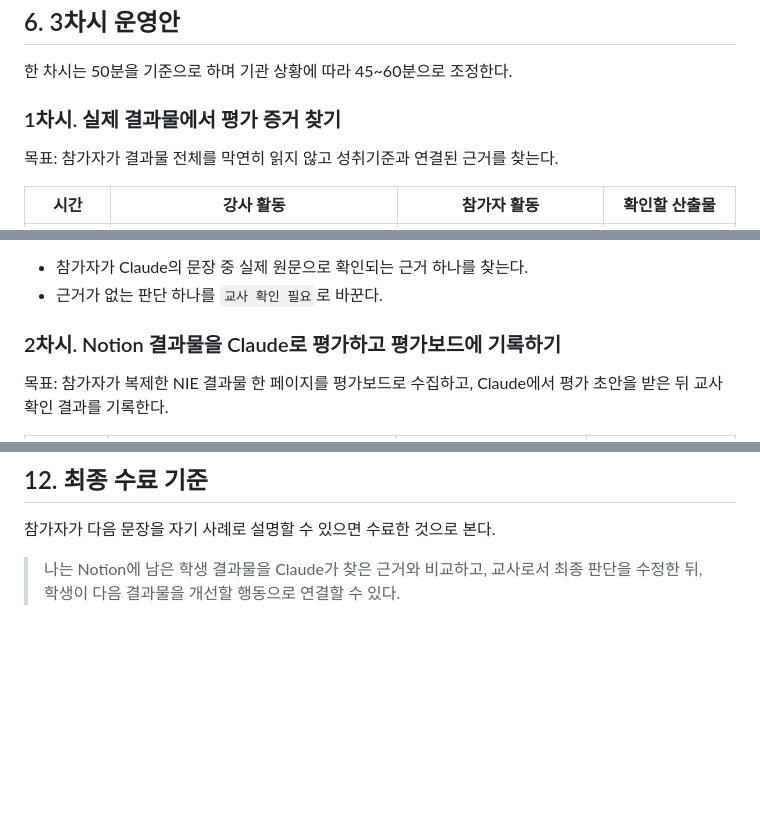
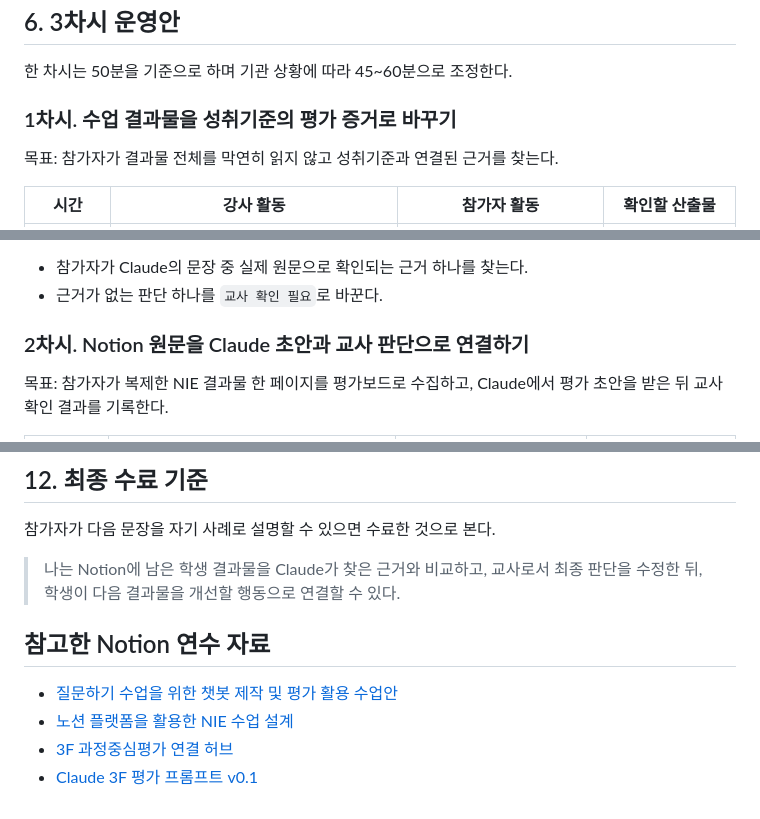
Before and after one commit to gomgomeet/newscomment-ai, a Markdown page: docs/NOTION_CLAUDE_NIE_EVALUATION_TRAINING_RUNBOOK.md, 3 parts joined by grey strips. Drawn GitHub-style; blank space fills up the shorter version.

```diff
--- a/docs/NOTION_CLAUDE_NIE_EVALUATION_TRAINING_RUNBOOK.md
+++ b/docs/NOTION_CLAUDE_NIE_EVALUATION_TRAINING_RUNBOOK.md
@@ -109,7 +145,7 @@ Claude API 엔진 전환은 연수 후 심화 숙제로 남긴다. 기술 전환
 
 한 차시는 50분을 기준으로 하며 기관 상황에 따라 45~60분으로 조정한다.
 
-### 1차시. 실제 결과물에서 평가 증거 찾기
+### 1차시. 수업 결과물을 성취기준의 평가 증거로 바꾸기
 
 목표: 참가자가 결과물 전체를 막연히 읽지 않고 성취기준과 연결된 근거를 찾는다.
 
@@ -130,7 +166,7 @@ Claude API 엔진 전환은 연수 후 심화 숙제로 남긴다. 기술 전환
 - 참가자가 Claude의 문장 중 실제 원문으로 확인되는 근거 하나를 찾는다.
 - 근거가 없는 판단 하나를 `교사 확인 필요`로 바꾼다.
 
-### 2차시. Notion 결과물을 Claude로 평가하고 평가보드에 기록하기
+### 2차시. Notion 원문을 Claude 초안과 교사 판단으로 연결하기
 
 목표: 참가자가 복제한 NIE 결과물 한 페이지를 평가보드로 수집하고, Claude에서 평가 초안을 받은 뒤 교사 확인 결과를 기록한다.
 
@@ -267,3 +303,10 @@ Claude API 엔진 전환은 연수 후 심화 숙제로 남긴다. 기술 전환
 참가자가 다음 문장을 자기 사례로 설명할 수 있으면 수료한 것으로 본다.
 
 > 나는 Notion에 남은 학생 결과물을 Claude가 찾은 근거와 비교하고, 교사로서 최종 판단을 수정한 뒤, 학생이 다음 결과물을 개선할 행동으로 연결할 수 있다.
+
+## 참고한 Notion 연수 자료
+
+- [질문하기 수업을 위한 챗봇 제작 및 평가 활용 수업안](https://app.notion.com/p/3c5c5f01a4a48158b79df2188dbb0c91)
+- [노션 플랫폼을 활용한 NIE 수업 설계](https://app.notion.com/p/3c3c5f01a4a481feadb1d550dbedc406)
+- [3F 과정중심평가 연결 허브](https://app.notion.com/p/3c9c5f01a4a481a990cdddd7f6e4b58d)
+- [Claude 3F 평가 프롬프트 v0.1](https://app.notion.com/p/3c9c5f01a4a481fcae53f9c61eed69f7)
```
Also changed, not shown: other parts of docs/NOTION_CLAUDE_NIE_EVALUATION_TRAINING_RUNBOOK.md (+39 -3 lines), docs/PROCESS_ASSESSMENT_TRAINING_PLAN.md (+19 -3 lines).
